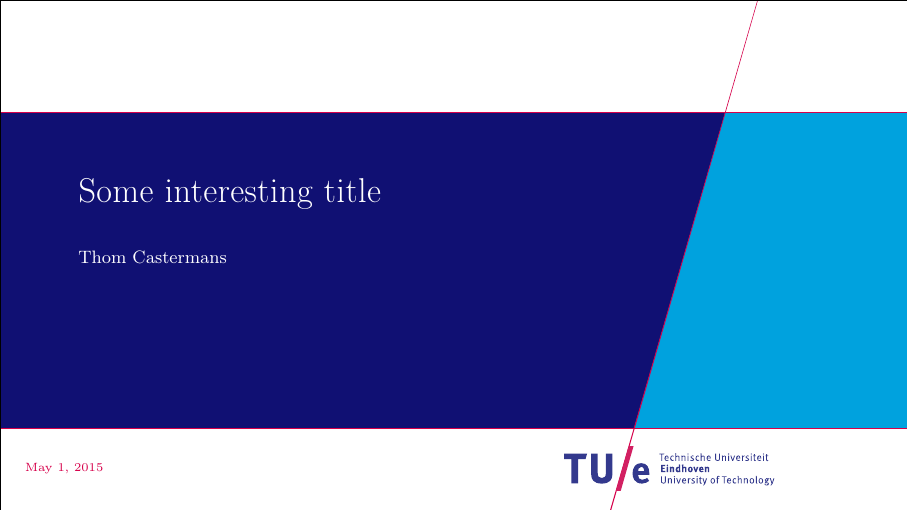
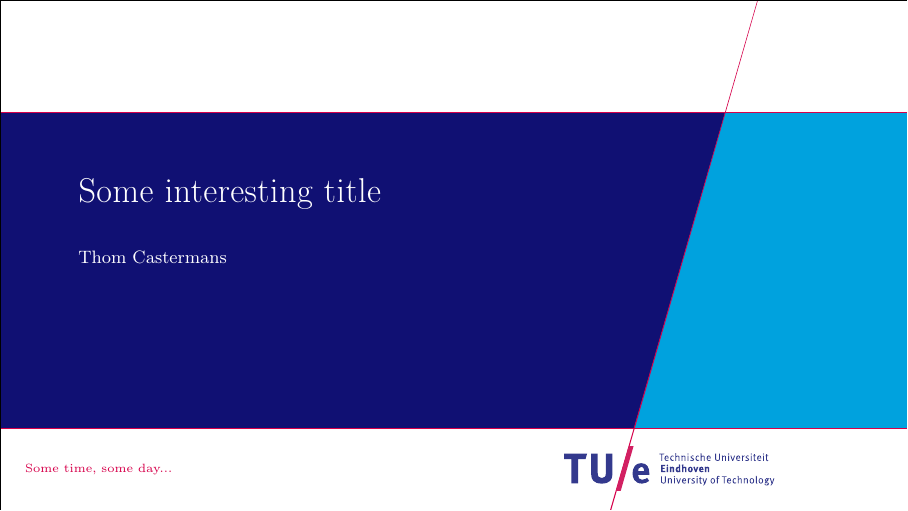
Before and after one commit to Caster/Beamer-TUe, LaTeX slides (examples/title-frame-ignore-number/title-frame-ignore-number.tex, which reads theme/beamerouterthemetue2008plain.sty): page 1 of 2. Compiled offline with pdfLaTeX.

Commit message:
Make it possible to override date for the presentation.
At first, the `\date{...}` was ignored. Not anymore.

```diff
--- a/examples/title-frame-ignore-number/title-frame-ignore-number.tex
+++ b/examples/title-frame-ignore-number/title-frame-ignore-number.tex
@@ -10,6 +10,7 @@
 % title and author
 \title{Some interesting title}
 \author{Thom Castermans}
+\date{Some time, some day...}
 
 % document
 \begin{document}
--- a/theme/beamerouterthemetue2008plain.sty
+++ b/theme/beamerouterthemetue2008plain.sty
@@ -282,9 +282,9 @@
         }
 
         \ifdim\beamer@paperheight=9.00cm%
-          \pgftext[at=\pgfpoint{0.441cm}{0.82cm},left,top]{\color{tuered}\tiny\@date}%
+          \pgftext[at=\pgfpoint{0.441cm}{0.82cm},left,top]{\color{tuered}\tiny\insertdate{}}%
         \else%
-          \pgftext[at=\pgfpoint{0.441cm}{0.441cm},left,base]{\color{tuered}\tiny\@date}%
+          \pgftext[at=\pgfpoint{0.441cm}{0.441cm},left,base]{\color{tuered}\tiny\insertdate{}}%
         \fi%
         \pgfsetcolor{black}
         \pgfpathrectangle{\pgfpoint{0cm}{0cm}}{\pgfpoint{\the\paperwidth}{\the\paperheight}}
```
